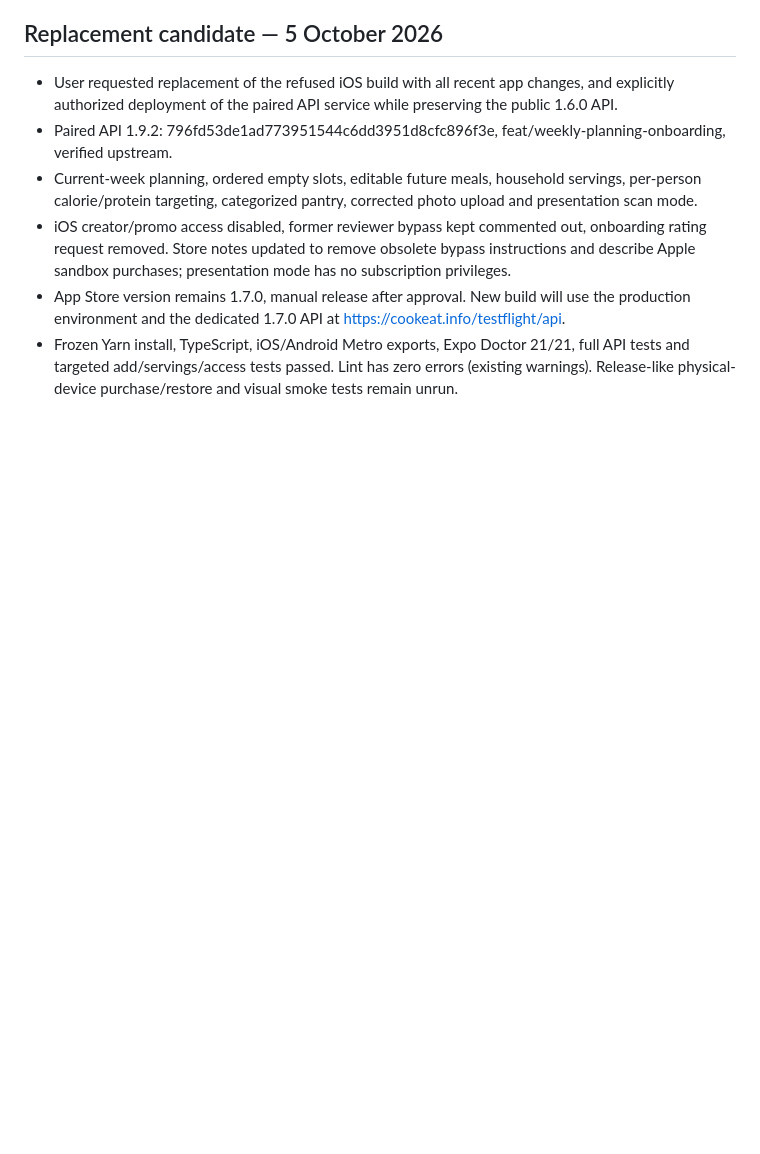
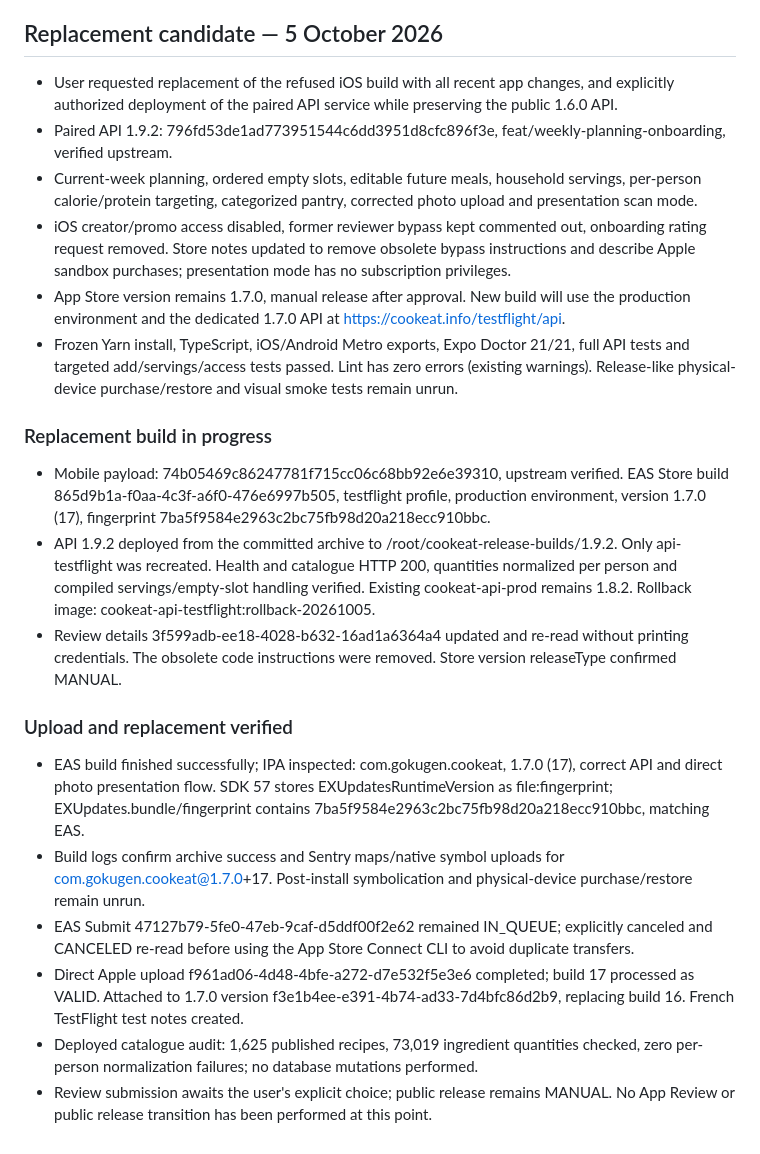
Before and after one commit to CookEat-Ai/mobile-app, a Markdown page: docs/releases/1.7.0.md, the part around the change. Rendered like a GitHub page; blank space fills up the shorter version.

Commit message:
Record CookEat 1.7.0 build 17 replacement and paired API deployment

```diff
--- a/docs/releases/1.7.0.md
+++ b/docs/releases/1.7.0.md
@@ -64,3 +64,18 @@
 - iOS creator/promo access disabled, former reviewer bypass kept commented out, onboarding rating request removed. Store notes updated to remove obsolete bypass instructions and describe Apple sandbox purchases; presentation mode has no subscription privileges.
 - App Store version remains 1.7.0, manual release after approval. New build will use the production environment and the dedicated 1.7.0 API at https://cookeat.info/testflight/api.
 - Frozen Yarn install, TypeScript, iOS/Android Metro exports, Expo Doctor 21/21, full API tests and targeted add/servings/access tests passed. Lint has zero errors (existing warnings). Release-like physical-device purchase/restore and visual smoke tests remain unrun.
+
+### Replacement build in progress
+
+- Mobile payload: 74b05469c86247781f715cc06c68bb92e6e39310, upstream verified. EAS Store build 865d9b1a-f0aa-4c3f-a6f0-476e6997b505, testflight profile, production environment, version 1.7.0 (17), fingerprint 7ba5f9584e2963c2bc75fb98d20a218ecc910bbc.
+- API 1.9.2 deployed from the committed archive to /root/cookeat-release-builds/1.9.2. Only api-testflight was recreated. Health and catalogue HTTP 200, quantities normalized per person and compiled servings/empty-slot handling verified. Existing cookeat-api-prod remains 1.8.2. Rollback image: cookeat-api-testflight:rollback-20261005.
+- Review details 3f599adb-ee18-4028-b632-16ad1a6364a4 updated and re-read without printing credentials. The obsolete code instructions were removed. Store version releaseType confirmed MANUAL.
+
+### Upload and replacement verified
+
+- EAS build finished successfully; IPA inspected: com.gokugen.cookeat, 1.7.0 (17), correct API and direct photo presentation flow. SDK 57 stores EXUpdatesRuntimeVersion as file:fingerprint; EXUpdates.bundle/fingerprint contains 7ba5f9584e2963c2bc75fb98d20a218ecc910bbc, matching EAS.
+- Build logs confirm archive success and Sentry maps/native symbol uploads for com.gokugen.cookeat@1.7.0+17. Post-install symbolication and physical-device purchase/restore remain unrun.
+- EAS Submit 47127b79-5fe0-47eb-9caf-d5ddf00f2e62 remained IN_QUEUE; explicitly canceled and CANCELED re-read before using the App Store Connect CLI to avoid duplicate transfers.
+- Direct Apple upload f961ad06-4d48-4bfe-a272-d7e532f5e3e6 completed; build 17 processed as VALID. Attached to 1.7.0 version f3e1b4ee-e391-4b74-ad33-7d4bfc86d2b9, replacing build 16. French TestFlight test notes created.
+- Deployed catalogue audit: 1,625 published recipes, 73,019 ingredient quantities checked, zero per-person normalization failures; no database mutations performed.
+- Review submission awaits the user's explicit choice; public release remains MANUAL. No App Review or public release transition has been performed at this point.
```
